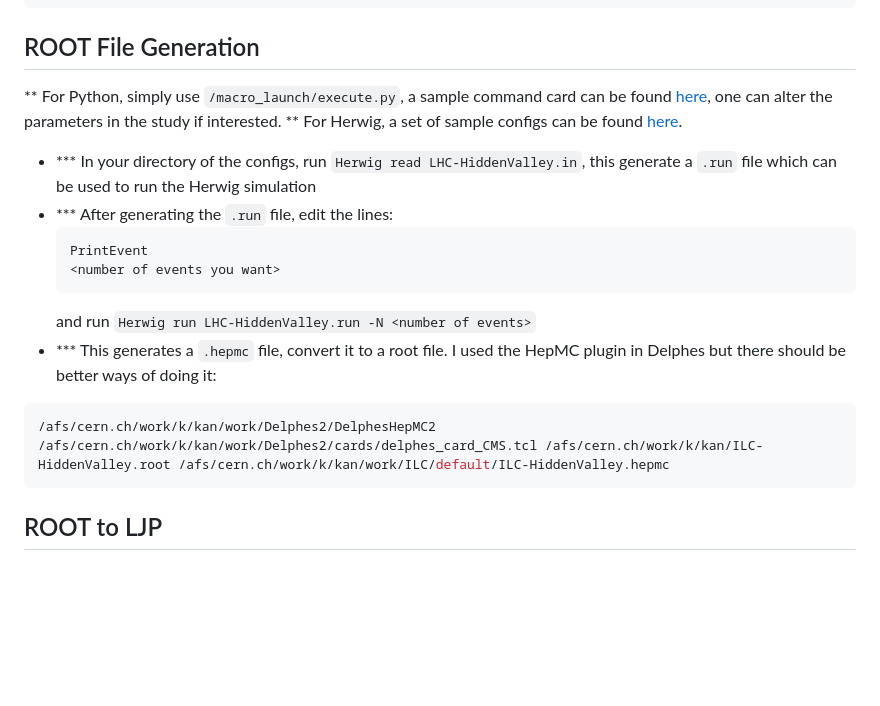
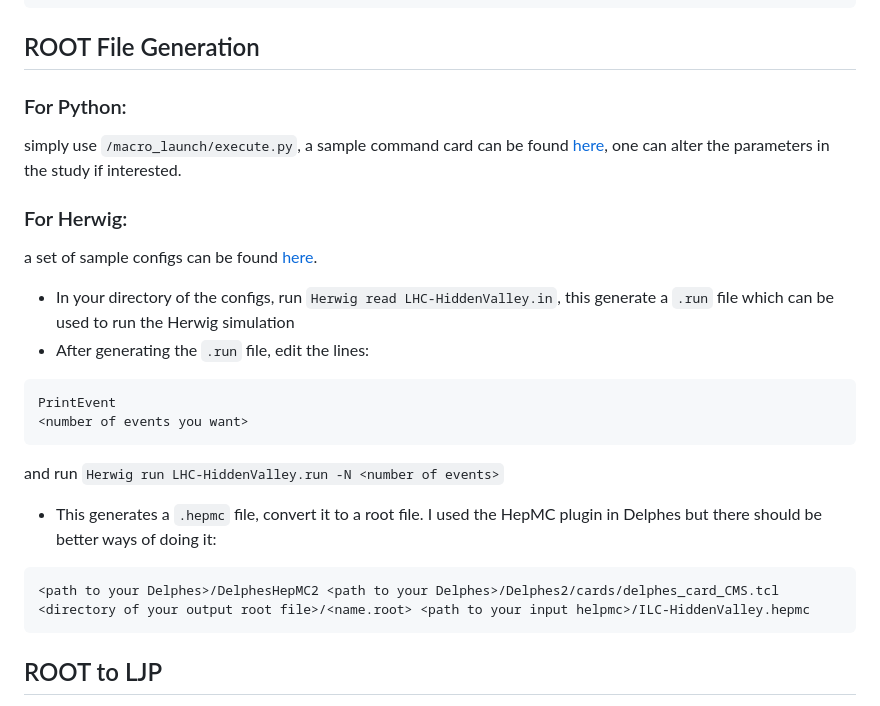
Before and after one commit to kanehuang233/LJP-for-Herwig-and-Pythia, a Markdown page: README.md, the part around the change. Rendered like a GitHub page; blank space fills up the shorter version.

````diff
--- a/README.md
+++ b/README.md
@@ -199,18 +199,20 @@ export LD_LIBRARY_PATH=$PREFIX/lib:$LD_LIBRARY_PATH
 
 ## ROOT File Generation
 
-** For Python, simply use `/macro_launch/execute.py`, a sample command card can be found [here](https://github.com/kanehuang233/LJP-for-Herwig-and-Pythia/blob/main/SVJ-explore-parameters/mymain.cmnd), one can alter the parameters in the study if interested.
-** For Herwig, a set of sample configs can be found [here](https://github.com/kanehuang233/LJP-for-Herwig-and-Pythia/tree/main/default).
-- *** In your directory of the configs, run `Herwig read LHC-HiddenValley.in`, this generate a `.run` file which can be used to run the Herwig simulation
-- *** After generating the `.run` file, edit the lines:
+### For Python:
+  simply use `/macro_launch/execute.py`, a sample command card can be found [here](https://github.com/kanehuang233/LJP-for-Herwig-and-Pythia/blob/main/SVJ-explore-parameters/mymain.cmnd), one can alter the parameters in the study if interested.
+### For Herwig:
+  a set of sample configs can be found [here](https://github.com/kanehuang233/LJP-for-Herwig-and-Pythia/tree/main/default).
+-  In your directory of the configs, run `Herwig read LHC-HiddenValley.in`, this generate a `.run` file which can be used to run the Herwig simulation
+-  After generating the `.run` file, edit the lines:
   ```text
   PrintEvent
   <number of events you want>
   ```
   and run `Herwig run LHC-HiddenValley.run -N <number of events>`
-- *** This generates a `.hepmc` file, convert it to a root file. I used the HepMC plugin in Delphes but there should be better ways of doing it:
-```bash
-/afs/cern.ch/work/k/kan/work/Delphes2/DelphesHepMC2 /afs/cern.ch/work/k/kan/work/Delphes2/cards/delphes_card_CMS.tcl /afs/cern.ch/work/k/kan/ILC-HiddenValley.root /afs/cern.ch/work/k/kan/work/ILC/default/ILC-HiddenValley.hepmc
+-  This generates a `.hepmc` file, convert it to a root file. I used the HepMC plugin in Delphes but there should be better ways of doing it:
+```text
+<path to your Delphes>/DelphesHepMC2 <path to your Delphes>/Delphes2/cards/delphes_card_CMS.tcl <directory of your output root file>/<name.root> <path to your input helpmc>/ILC-HiddenValley.hepmc
 ```
 
 
````
